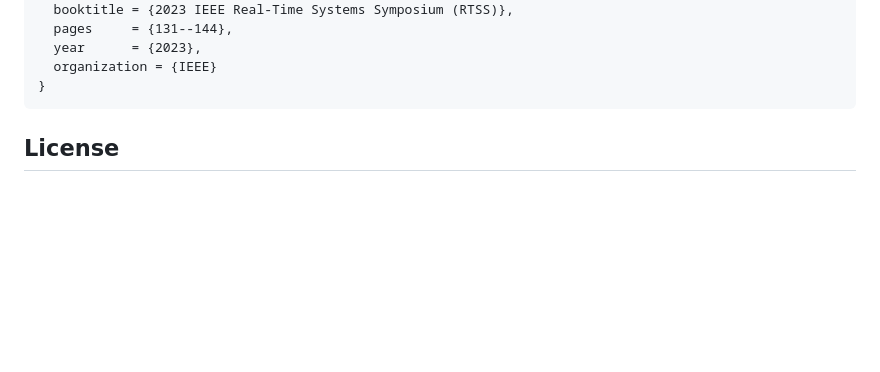
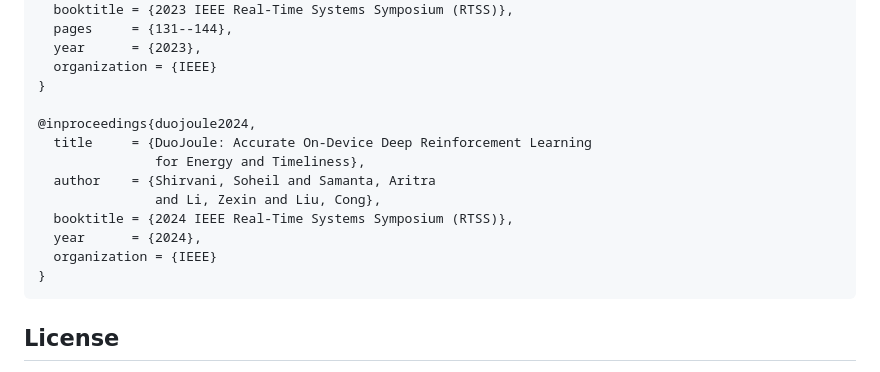
Before and after one commit to ZexinLi0w0/TetraRL, a Markdown page: README.md, the part around the change. GitHub-like rendering; blank space fills up the shorter version.

Commit message:
docs(README): add DuoJoule (RTSS'24) BibTeX citation
DuoJoule is the immediate predecessor for energy x timeliness co-optimization
on Jetson devices, and TetraRL inherits its DVFS / energy-aware adaptation
patterns. Citation added alongside R^3 to make the lineage explicit for
reviewers reading the README.

````diff
--- a/README.md
+++ b/README.md
@@ -281,6 +281,16 @@ in [`reproduce/README.md`](reproduce/README.md).
   year      = {2023},
   organization = {IEEE}
 }
+
+@inproceedings{duojoule2024,
+  title     = {DuoJoule: Accurate On-Device Deep Reinforcement Learning
+               for Energy and Timeliness},
+  author    = {Shirvani, Soheil and Samanta, Aritra
+               and Li, Zexin and Liu, Cong},
+  booktitle = {2024 IEEE Real-Time Systems Symposium (RTSS)},
+  year      = {2024},
+  organization = {IEEE}
+}
 ```
 
 ## License
````
